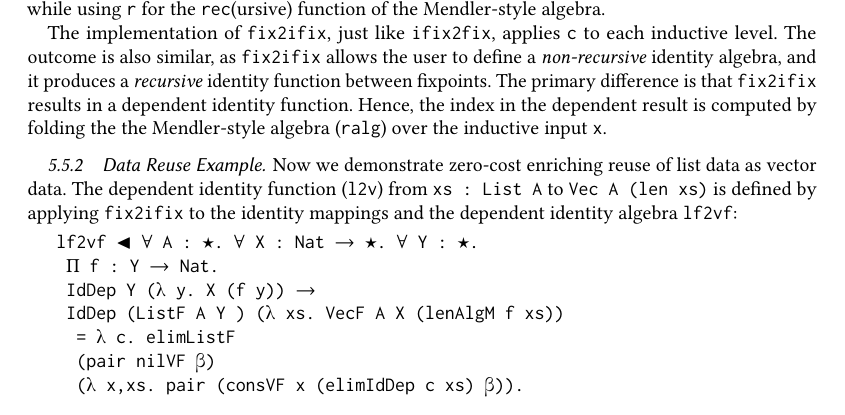
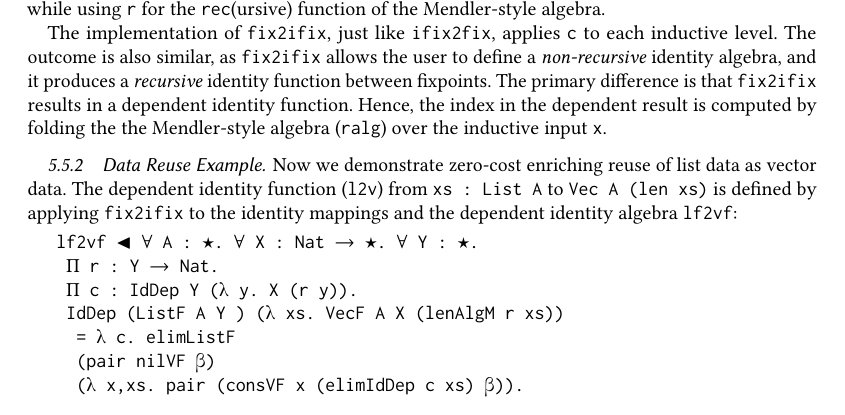
Before and after one commit to larrytheliquid/generic-reuse, a LaTeX paper (paper/generic-reuse.tex): part of page 22 of 26, cut so that both start at the same text. Compiled offline with pdfLaTeX.

Commit message:
Variable renaming in code

```diff
--- a/paper/generic-reuse.tex
+++ b/paper/generic-reuse.tex
@@ -1936,9 +1936,9 @@ dependent identity algebra \verb;lf2vf;:
 
 \begin{verbatim}
 lf2vf ◂ ∀ A : ★. ∀ X : Nat ➔ ★. ∀ Y : ★.
- Π f : Y ➔ Nat.
- IdDep Y (λ y. X (f y)) ➔
- IdDep (ListF A Y ) (λ xs. VecF A X (lenAlgM f xs))
+ Π r : Y ➔ Nat.
+ Π c : IdDep Y (λ y. X (r y)).
+ IdDep (ListF A Y ) (λ xs. VecF A X (lenAlgM r xs))
   = λ c. elimListF
   (pair nilVF β)
   (λ x,xs. pair (consVF x (elimIdDep c xs) β)).
```
Also changed, not shown: 12 other files.
